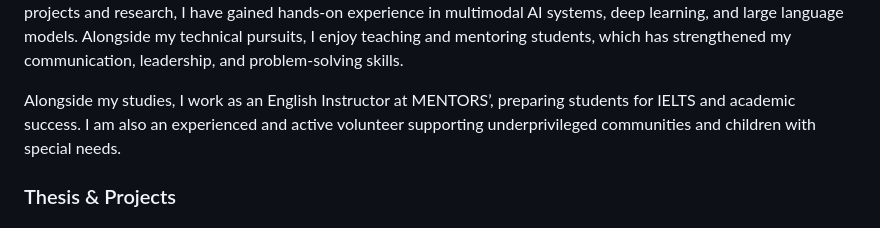
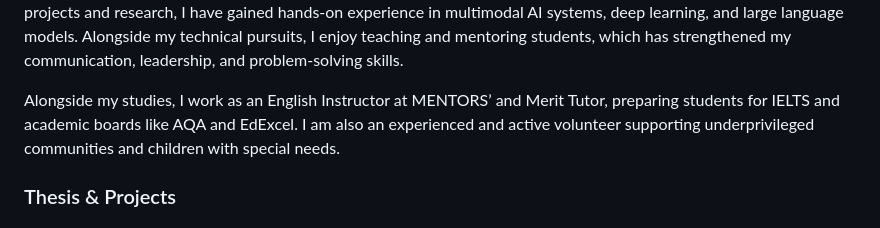
Before and after one commit to Lamisa26/Lamisa.Portfolio, a Markdown page: README.md, the part around the change. Rendered like a GitHub page.

Commit message:
Revise English Instructor roles in README
Updated job roles and responsibilities in the About Me section.

```diff
--- a/README.md
+++ b/README.md
@@ -31,7 +31,7 @@
     <p>
         I am a Computer Science and Engineering graduate from BRAC University with a strong academic record and a passion for technology, education, and             research. My interests lie in artificial intelligence, machine learning, computer vision, with a focus on developing explainable and impactful               solutions for real-world challenges. Through my academic projects and research, I have gained hands-on experience in multimodal AI systems, deep             learning, and large language models. Alongside my technical pursuits, I enjoy teaching and mentoring students, which has strengthened my                     communication, leadership, and problem-solving skills.
     <p class="mt-3">
-      Alongside my studies, I work as an English Instructor at MENTORS’, preparing students for IELTS and academic success. I am also an experienced and           active volunteer supporting underprivileged communities and children with special needs.
+        Alongside my studies, I work as an English Instructor at MENTORS’ and Merit Tutor, preparing students for IELTS and academic boards like AQA and             EdExcel. I am also an experienced and active volunteer supporting underprivileged communities and children with special needs.
     </p>
   </section>
 
```
